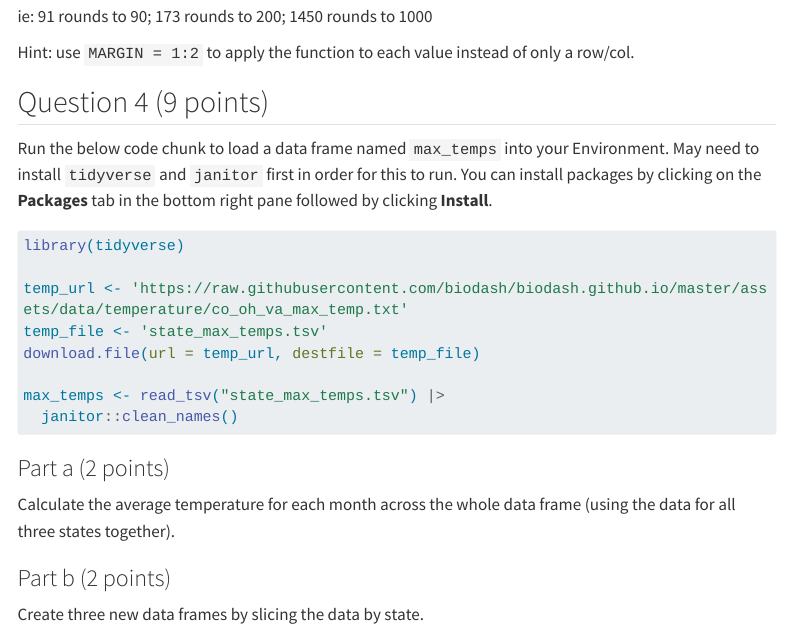
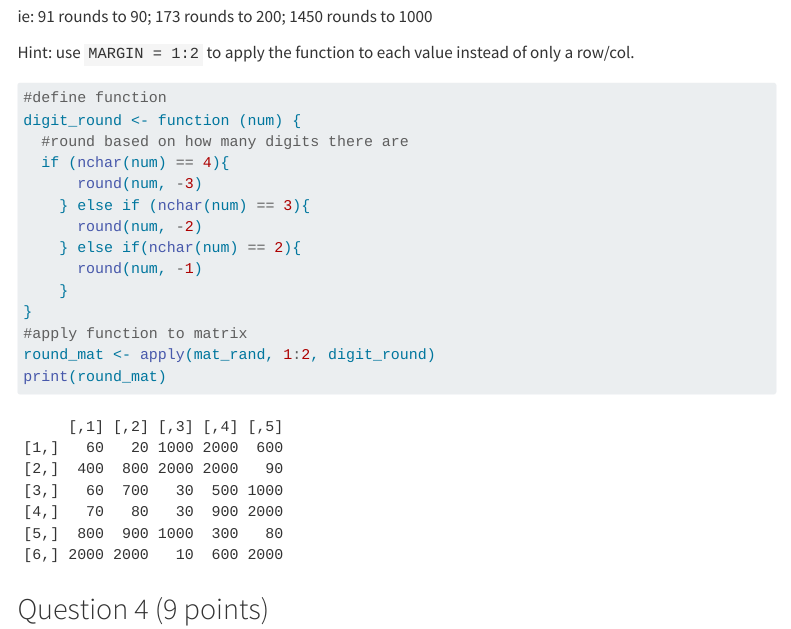
Before and after one commit to helaine27/He_Elaine_201_A06, a Quarto document (He_Elaine_A06.qmd): the page in a window 1100 px wide, from 6480 px down. Rendered offline with R 4.5, knitr and Pandoc in place of Quarto, with nearby package versions; code that draws random numbers runs with fixed seeds of ours; some code elsewhere in the file could not run offline; menus at the side of the page are left out; long lines of code are wrapped; column names are cleaned by a stand-in for the janitor package.

Commit message:
Q3 Completed

````diff
--- a/He_Elaine_A06.qmd
+++ b/He_Elaine_A06.qmd
@@ -197,8 +197,22 @@ ie: 91 rounds to 90; 173 rounds to 200; 1450 rounds to 1000
 
 Hint: use `MARGIN = 1:2` to apply the function to each value instead of only a row/col.
 
+
 ```{r}
-
+#define function
+digit_round <- function (num) {
+  #round based on how many digits there are
+  if (nchar(num) == 4){
+      round(num, -3)
+    } else if (nchar(num) == 3){
+      round(num, -2)
+    } else if(nchar(num) == 2){
+      round(num, -1)
+    }
+}
+#apply function to matrix
+round_mat <- apply(mat_rand, 1:2, digit_round)
+print(round_mat)
 ```
 
 
````
Also changed, not shown: He_Elaine_A06.qmd (2 more changed lines).
